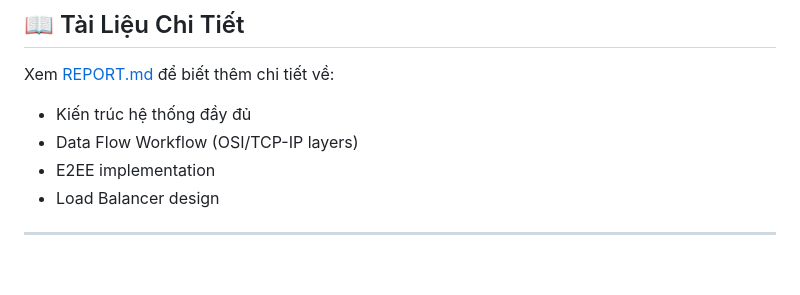
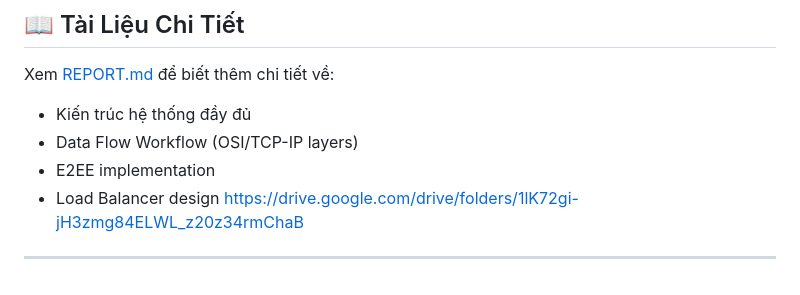
Before and after one commit to Nhan-Laptop/NT106.Q21.ANTN-Project, a Markdown page: Readme.md, the part around the change. Rendered like a GitHub page.

Commit message:
Add Google Drive link for additional resources
Added a link to the Google Drive folder for additional resources.

```diff
--- a/Readme.md
+++ b/Readme.md
@@ -151,5 +151,5 @@ Xem [REPORT.md](REPORT.md) để biết thêm chi tiết về:
 - Data Flow Workflow (OSI/TCP-IP layers)
 - E2EE implementation
 - Load Balancer design
-
+https://drive.google.com/drive/folders/1lK72gi-jH3zmg84ELWL_z20z34rmChaB
 ---
```
